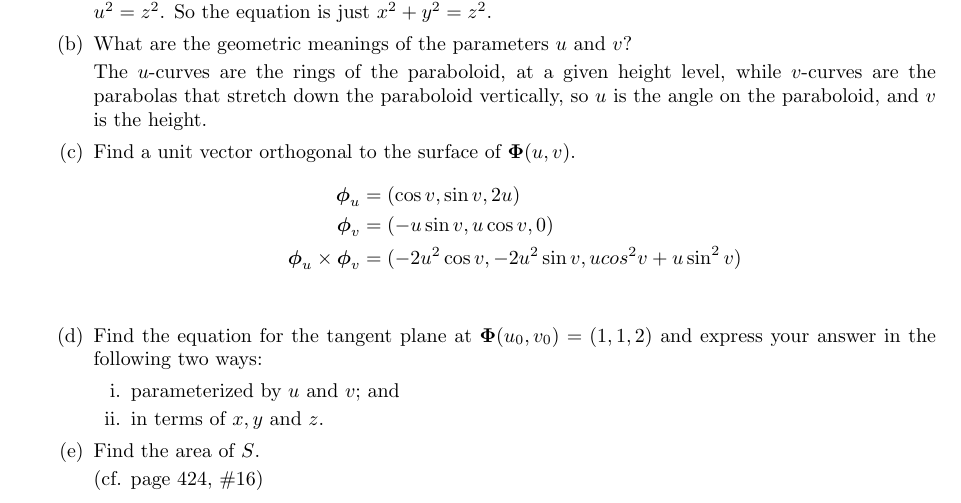
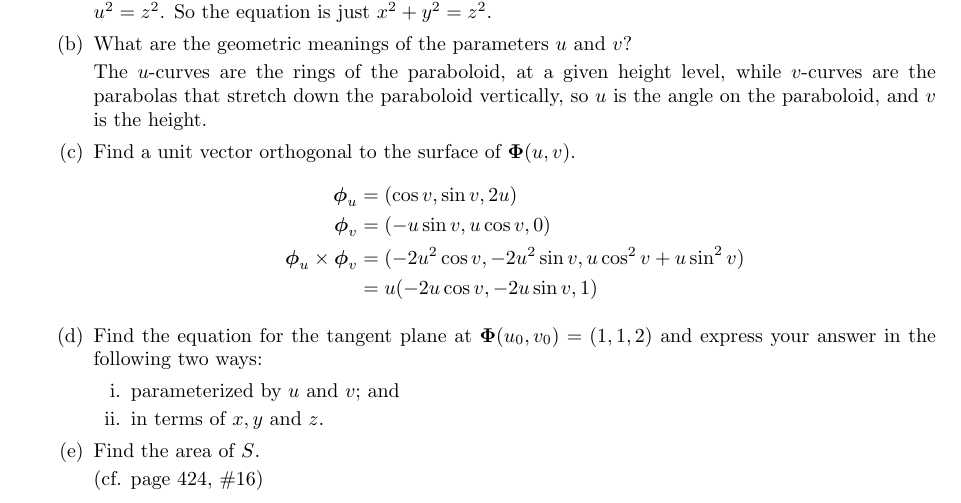
Before and after one commit to poonkeegan/school, a LaTeX document (matb42/a6.tex): part of page 9 of 10, cut so that both start at the same text. Compiled offline with pdfLaTeX.

Commit message:
Fri Mar  2 16:27:04 EST 2018

```diff
--- a/matb42/a6.tex
+++ b/matb42/a6.tex
@@ -155,7 +155,8 @@ Mar 6th 2018}
         \begin{align*}
             \boldsymbol \phi_u &= (\cos v, \sin v, 2u) \\
             \boldsymbol \phi_v &= (-u \sin v, u \cos v, 0) \\
-            \boldsymbol \phi_u \times \boldsymbol \phi_v &= (-2u^2 \cos v, -2u^2 \sin v, u cos^2 v + u \sin^2 v) \\
+            \boldsymbol \phi_u \times \boldsymbol \phi_v &= (-2u^2 \cos v, -2u^2 \sin v, u \cos^2 v + u \sin^2 v) \\
+            &= u(-2u\cos v, -2u\sin v , 1)
         \end{align*}
         \item Find the equation for the tangent plane at $\boldsymbol \Phi(u_0,v_0) = (1,1,2)$ and express your answer in the following two ways:
         \begin{enumerate}
```
Also changed, not shown: matb42/a6.pdf.
